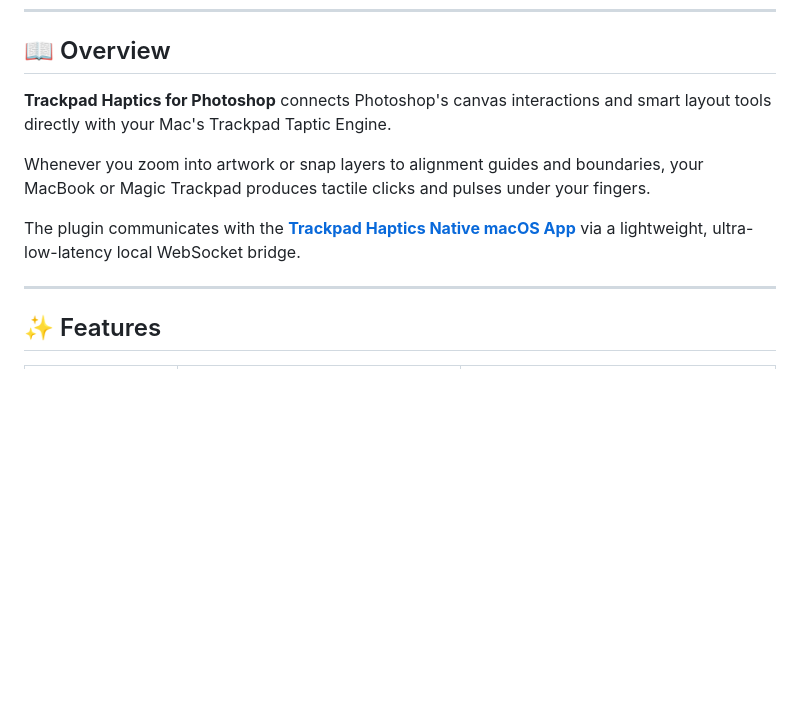
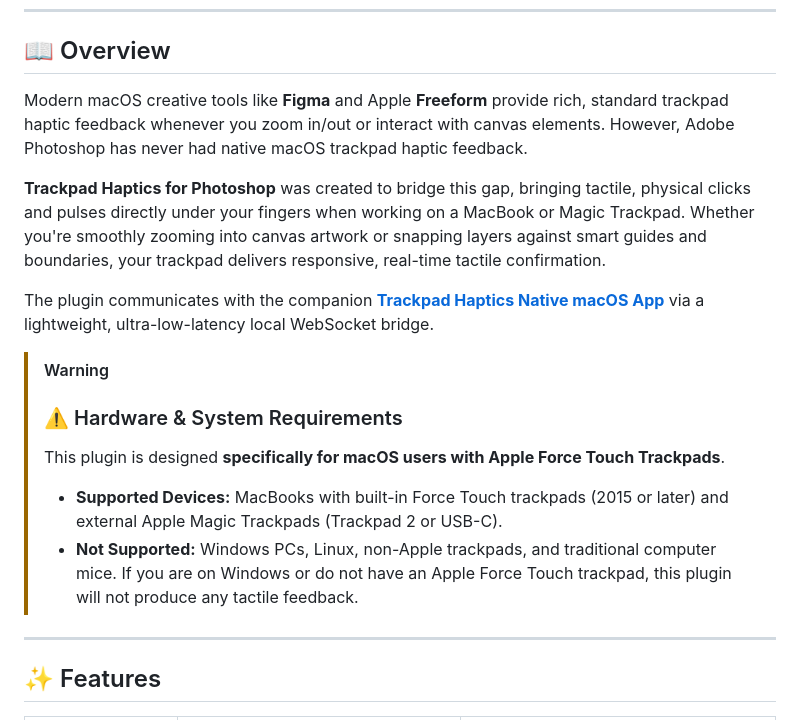
Before and after one commit to R3PhysX/Trackpad-Haptics-Photoshop-Plugin, a Markdown page: README.md, the part around the change. Rendered like a GitHub page; blank space fills up the shorter version.

Commit message:
Instructions

```diff
--- a/README.md
+++ b/README.md
@@ -21,11 +21,17 @@
 
 ## 📖 Overview
 
-**Trackpad Haptics for Photoshop** connects Photoshop's canvas interactions and smart layout tools directly with your Mac's Trackpad Taptic Engine.
+Modern macOS creative tools like **Figma** and Apple **Freeform** provide rich, standard trackpad haptic feedback whenever you zoom in/out or interact with canvas elements. However, Adobe Photoshop has never had native macOS trackpad haptic feedback.
 
-Whenever you zoom into artwork or snap layers to alignment guides and boundaries, your MacBook or Magic Trackpad produces tactile clicks and pulses under your fingers.
+**Trackpad Haptics for Photoshop** was created to bridge this gap, bringing tactile, physical clicks and pulses directly under your fingers when working on a MacBook or Magic Trackpad. Whether you're smoothly zooming into canvas artwork or snapping layers against smart guides and boundaries, your trackpad delivers responsive, real-time tactile confirmation.
 
-The plugin communicates with the **[Trackpad Haptics Native macOS App](https://apps.apple.com/in/app/trackpad-haptics/id6780054447?mt=12)** via a lightweight, ultra-low-latency local WebSocket bridge.
+The plugin communicates with the companion **[Trackpad Haptics Native macOS App](https://apps.apple.com/in/app/trackpad-haptics/id6780054447?mt=12)** via a lightweight, ultra-low-latency local WebSocket bridge.
+
+> [!WARNING]
+> ### ⚠️ Hardware & System Requirements
+> This plugin is designed **specifically for macOS users with Apple Force Touch Trackpads**.
+> - **Supported Devices:** MacBooks with built-in Force Touch trackpads (2015 or later) and external Apple Magic Trackpads (Trackpad 2 or USB-C).
+> - **Not Supported:** Windows PCs, Linux, non-Apple trackpads, and traditional computer mice. If you are on Windows or do not have an Apple Force Touch trackpad, this plugin will not produce any tactile feedback.
 
 ---
 
```
